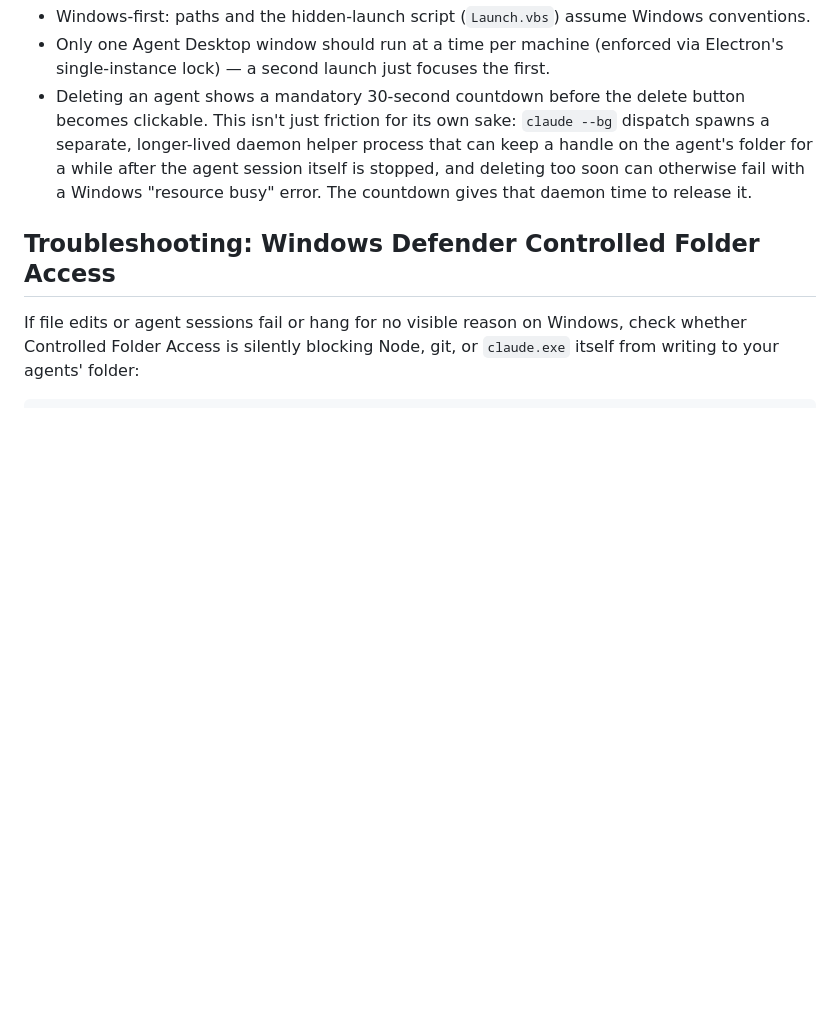
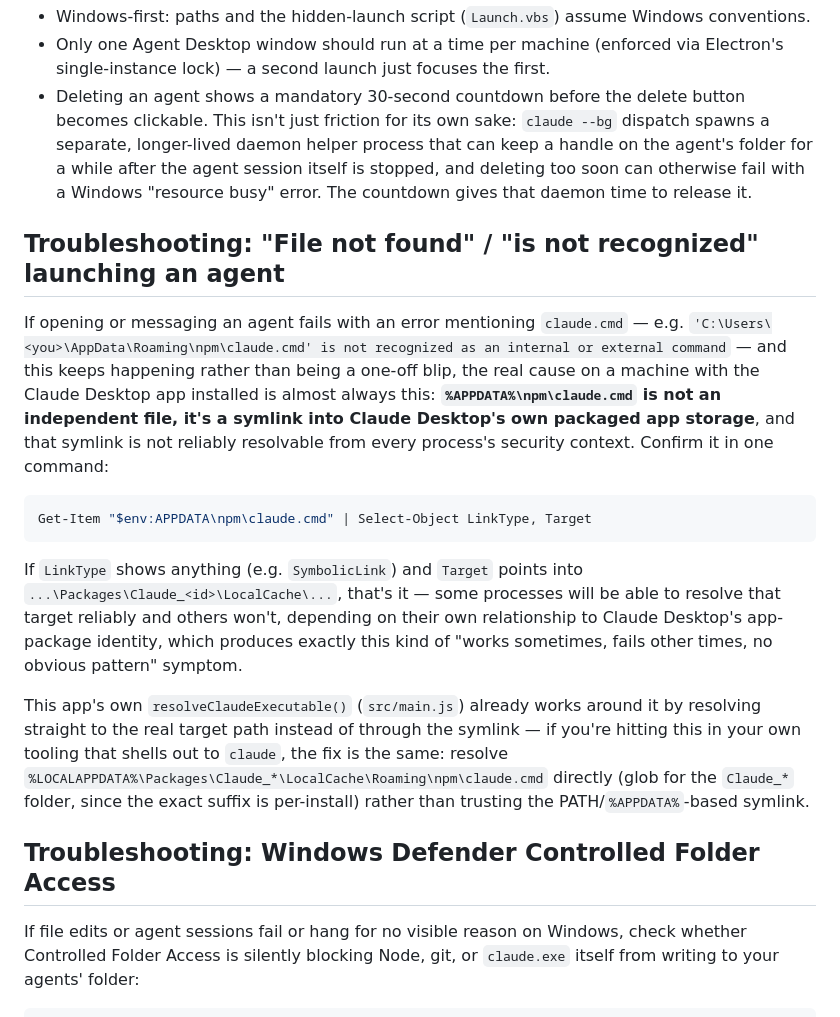
Before and after one commit to iddo12/agent-desktop, a Markdown page: README.md, the part around the change. Drawn GitHub-style; blank space fills up the shorter version.

Commit message:
Document the claude.cmd symlink issue in the README troubleshooting section
Points anyone hitting the same "File not found"/"is not recognized" symptom
straight at the real cause (Claude Desktop's own package symlink) and the
fix, instead of re-diagnosing it from scratch.

Co-Authored-By: Claude Sonnet 5 <noreply@anthropic.com>

````diff
--- a/README.md
+++ b/README.md
@@ -55,6 +55,34 @@ Selecting the agent starts a real `claude` session with that folder as its worki
 - Only one Agent Desktop window should run at a time per machine (enforced via Electron's single-instance lock) — a second launch just focuses the first.
 - Deleting an agent shows a mandatory 30-second countdown before the delete button becomes clickable. This isn't just friction for its own sake: `claude --bg` dispatch spawns a separate, longer-lived daemon helper process that can keep a handle on the agent's folder for a while after the agent session itself is stopped, and deleting too soon can otherwise fail with a Windows "resource busy" error. The countdown gives that daemon time to release it.
 
+## Troubleshooting: "File not found" / "is not recognized" launching an agent
+
+If opening or messaging an agent fails with an error mentioning `claude.cmd`
+— e.g. `'C:\Users\<you>\AppData\Roaming\npm\claude.cmd' is not recognized as
+an internal or external command` — and this keeps happening rather than
+being a one-off blip, the real cause on a machine with the Claude Desktop
+app installed is almost always this: **`%APPDATA%\npm\claude.cmd` is not an
+independent file, it's a symlink into Claude Desktop's own packaged app
+storage**, and that symlink is not reliably resolvable from every process's
+security context. Confirm it in one command:
+```powershell
+Get-Item "$env:APPDATA\npm\claude.cmd" | Select-Object LinkType, Target
+```
+If `LinkType` shows anything (e.g. `SymbolicLink`) and `Target` points into
+`...\Packages\Claude_<id>\LocalCache\...`, that's it — some processes will
+be able to resolve that target reliably and others won't, depending on
+their own relationship to Claude Desktop's app-package identity, which
+produces exactly this kind of "works sometimes, fails other times, no
+obvious pattern" symptom.
+
+This app's own `resolveClaudeExecutable()` (`src/main.js`) already works
+around it by resolving straight to the real target path instead of through
+the symlink — if you're hitting this in your own tooling that shells out to
+`claude`, the fix is the same: resolve
+`%LOCALAPPDATA%\Packages\Claude_*\LocalCache\Roaming\npm\claude.cmd`
+directly (glob for the `Claude_*` folder, since the exact suffix is
+per-install) rather than trusting the PATH/`%APPDATA%`-based symlink.
+
 ## Troubleshooting: Windows Defender Controlled Folder Access
 
 If file edits or agent sessions fail or hang for no visible reason on Windows, check whether Controlled Folder Access is silently blocking Node, git, or `claude.exe` itself from writing to your agents' folder:
````
